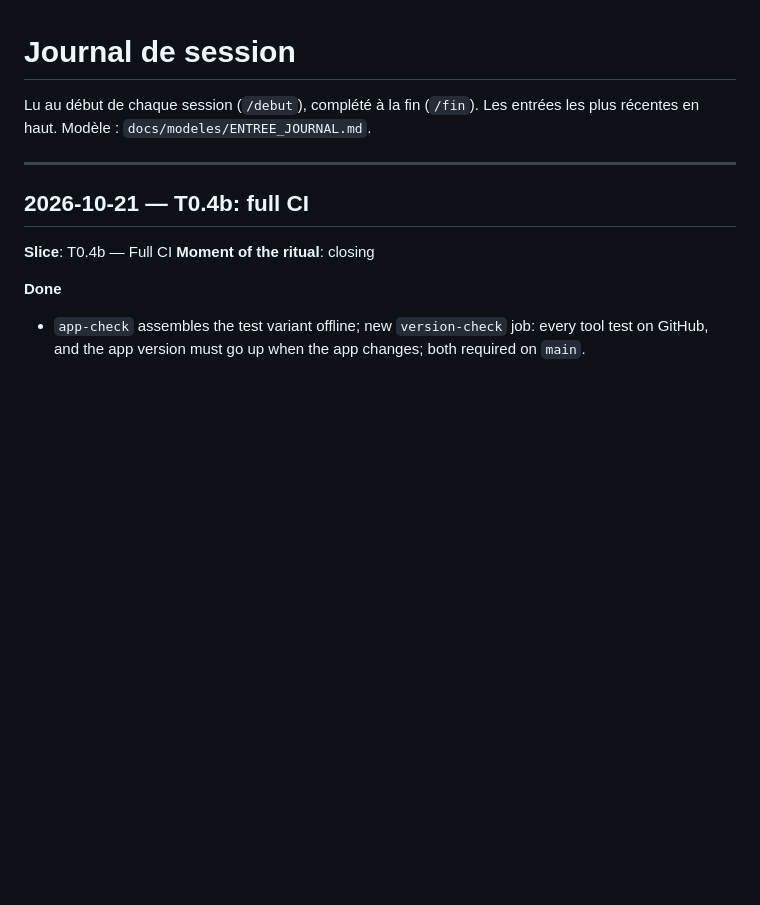
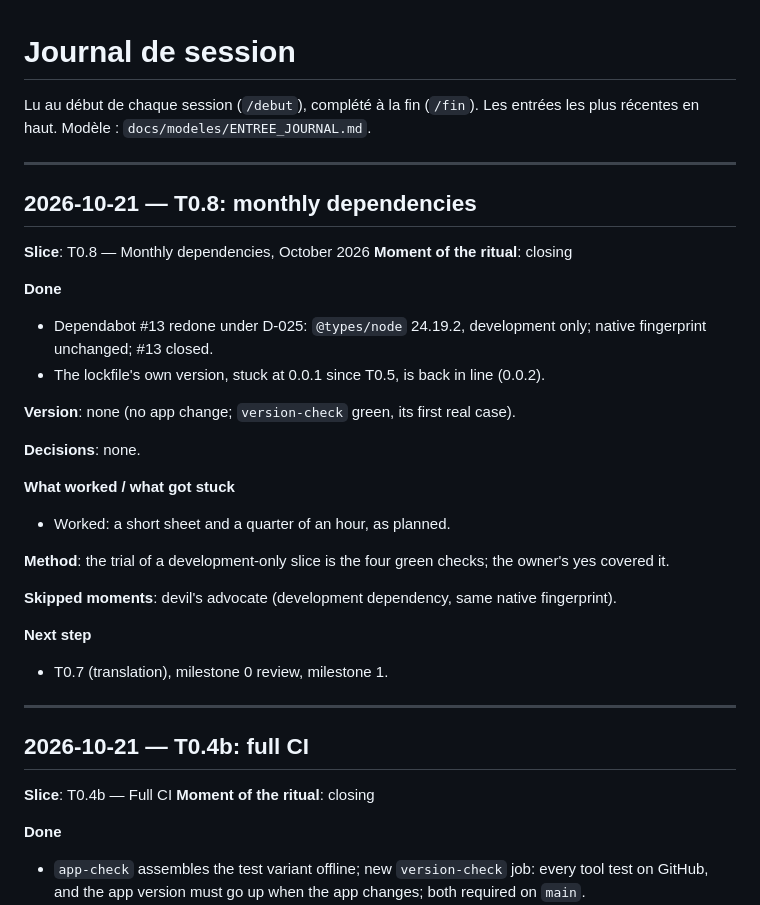
Before and after one commit to Torof/flane, a Markdown page: docs/JOURNAL.md, the part around the change. Drawn GitHub-style; blank space fills up the shorter version.

Commit message:
Journal: monthly dependencies
Co-Authored-By: Claude Opus 5.5 <noreply@anthropic.com>

```diff
--- a/docs/JOURNAL.md
+++ b/docs/JOURNAL.md
@@ -1,6 +1,31 @@
 # Journal de session
 
 Lu au début de chaque session (`/debut`), complété à la fin (`/fin`). Les entrées les plus récentes en haut. Modèle : `docs/modeles/ENTREE_JOURNAL.md`.
+
+---
+
+## 2026-10-21 — T0.8: monthly dependencies
+
+**Slice**: T0.8 — Monthly dependencies, October 2026
+**Moment of the ritual**: closing
+
+**Done**
+- Dependabot #13 redone under D-025: `@types/node` 24.19.2, development only; native fingerprint unchanged; #13 closed.
+- The lockfile's own version, stuck at 0.0.1 since T0.5, is back in line (0.0.2).
+
+**Version**: none (no app change; `version-check` green, its first real case).
+
+**Decisions**: none.
+
+**What worked / what got stuck**
+- Worked: a short sheet and a quarter of an hour, as planned.
+
+**Method**: the trial of a development-only slice is the four green checks; the owner's yes covered it.
+
+**Skipped moments**: devil's advocate (development dependency, same native fingerprint).
+
+**Next step**
+- T0.7 (translation), milestone 0 review, milestone 1.
 
 ---
 
```
